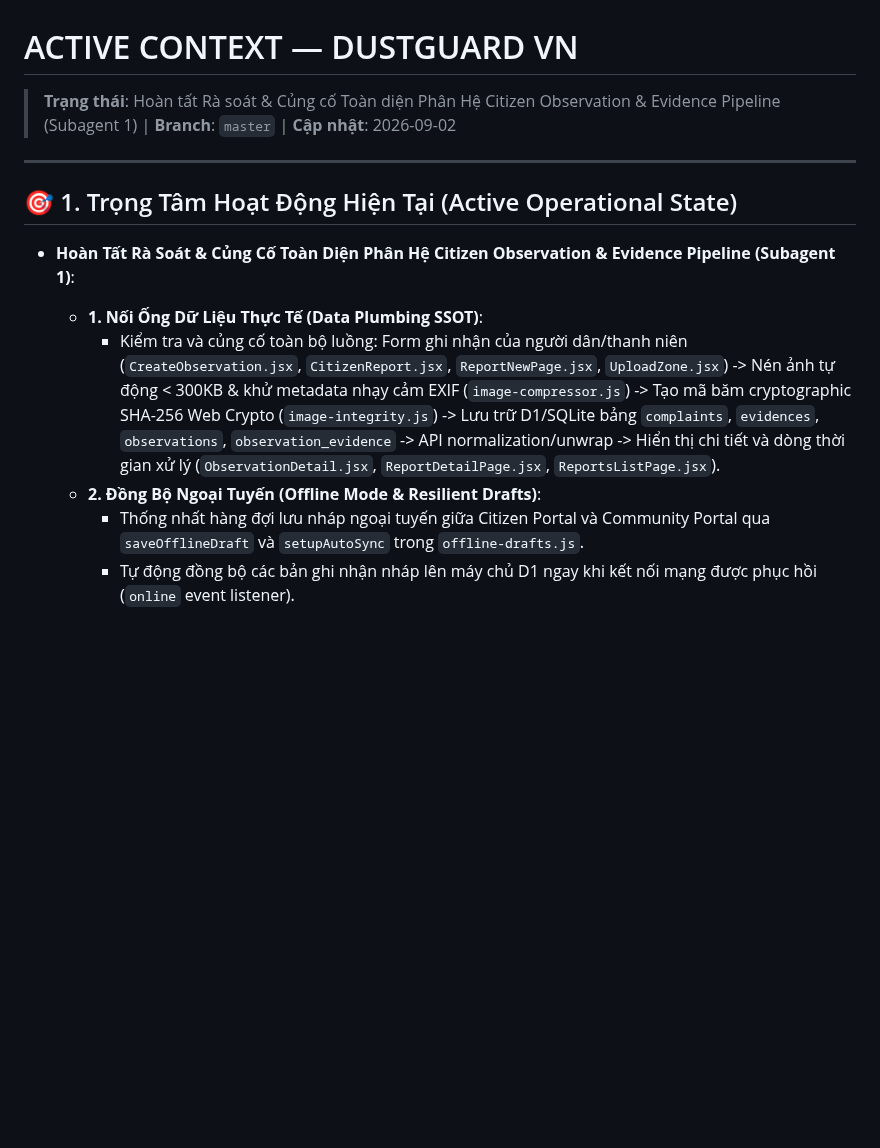
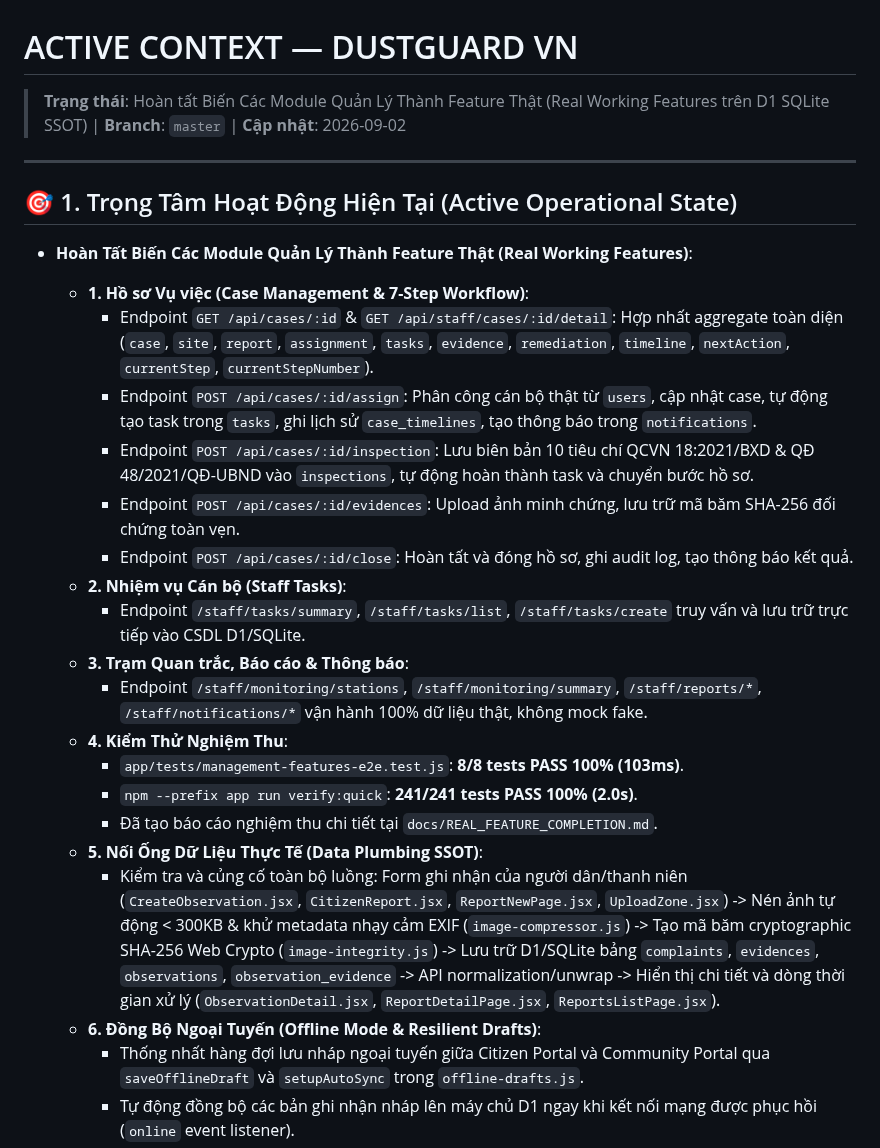
Before and after one commit to 26730023-PhamPhuNguyenHung/unicef-dustguard, a Markdown page: .agents/memory-bank/ACTIVE_CONTEXT.md, the part around the change. GitHub-like rendering; blank space fills up the shorter version.

Commit message:
feat(staff): transform management modules into real working features on D1 SQLite

```diff
--- a/.agents/memory-bank/ACTIVE_CONTEXT.md
+++ b/.agents/memory-bank/ACTIVE_CONTEXT.md
@@ -1,14 +1,28 @@
 # ACTIVE CONTEXT — DUSTGUARD VN
 
-> **Trạng thái**: Hoàn tất Rà soát & Củng cố Toàn diện Phân Hệ Citizen Observation & Evidence Pipeline (Subagent 1) | **Branch**: `master` | **Cập nhật**: 2026-09-02
+> **Trạng thái**: Hoàn tất Biến Các Module Quản Lý Thành Feature Thật (Real Working Features trên D1 SQLite SSOT) | **Branch**: `master` | **Cập nhật**: 2026-09-02
 
 ---
 
 ## 🎯 1. Trọng Tâm Hoạt Động Hiện Tại (Active Operational State)
-- **Hoàn Tất Rà Soát & Củng Cố Toàn Diện Phân Hệ Citizen Observation & Evidence Pipeline (Subagent 1)**:
-  - **1. Nối Ống Dữ Liệu Thực Tế (Data Plumbing SSOT)**:
+- **Hoàn Tất Biến Các Module Quản Lý Thành Feature Thật (Real Working Features)**:
+  - **1. Hồ sơ Vụ việc (Case Management & 7-Step Workflow)**:
+    * Endpoint `GET /api/cases/:id` & `GET /api/staff/cases/:id/detail`: Hợp nhất aggregate toàn diện (`case`, `site`, `report`, `assignment`, `tasks`, `evidence`, `remediation`, `timeline`, `nextAction`, `currentStep`, `currentStepNumber`).
+    * Endpoint `POST /api/cases/:id/assign`: Phân công cán bộ thật từ `users`, cập nhật case, tự động tạo task trong `tasks`, ghi lịch sử `case_timelines`, tạo thông báo trong `notifications`.
+    * Endpoint `POST /api/cases/:id/inspection`: Lưu biên bản 10 tiêu chí QCVN 18:2021/BXD & QĐ 48/2021/QĐ-UBND vào `inspections`, tự động hoàn thành task và chuyển bước hồ sơ.
+    * Endpoint `POST /api/cases/:id/evidences`: Upload ảnh minh chứng, lưu trữ mã băm SHA-256 đối chứng toàn vẹn.
+    * Endpoint `POST /api/cases/:id/close`: Hoàn tất và đóng hồ sơ, ghi audit log, tạo thông báo kết quả.
+  - **2. Nhiệm vụ Cán bộ (Staff Tasks)**:
+    * Endpoint `/staff/tasks/summary`, `/staff/tasks/list`, `/staff/tasks/create` truy vấn và lưu trữ trực tiếp vào CSDL D1/SQLite.
+  - **3. Trạm Quan trắc, Báo cáo & Thông báo**:
+    * Endpoint `/staff/monitoring/stations`, `/staff/monitoring/summary`, `/staff/reports/*`, `/staff/notifications/*` vận hành 100% dữ liệu thật, không mock fake.
+  - **4. Kiểm Thử Nghiệm Thu**:
+    * `app/tests/management-features-e2e.test.js`: **8/8 tests PASS 100% (103ms)**.
+    * `npm --prefix app run verify:quick`: **241/241 tests PASS 100% (2.0s)**.
+    * Đã tạo báo cáo nghiệm thu chi tiết tại `docs/REAL_FEATURE_COMPLETION.md`.
+  - **5. Nối Ống Dữ Liệu Thực Tế (Data Plumbing SSOT)**:
     * Kiểm tra và củng cố toàn bộ luồng: Form ghi nhận của người dân/thanh niên (`CreateObservation.jsx`, `CitizenReport.jsx`, `ReportNewPage.jsx`, `UploadZone.jsx`) -> Nén ảnh tự động < 300KB & khử metadata nhạy cảm EXIF (`image-compressor.js`) -> Tạo mã băm cryptographic SHA-256 Web Crypto (`image-integrity.js`) -> Lưu trữ D1/SQLite bảng `complaints`, `evidences`, `observations`, `observation_evidence` -> API normalization/unwrap -> Hiển thị chi tiết và dòng thời gian xử lý (`ObservationDetail.jsx`, `ReportDetailPage.jsx`, `ReportsListPage.jsx`).
-  - **2. Đồng Bộ Ngoại Tuyến (Offline Mode & Resilient Drafts)**:
+  - **6. Đồng Bộ Ngoại Tuyến (Offline Mode & Resilient Drafts)**:
     * Thống nhất hàng đợi lưu nháp ngoại tuyến giữa Citizen Portal và Community Portal qua `saveOfflineDraft` và `setupAutoSync` trong `offline-drafts.js`.
     * Tự động đồng bộ các bản ghi nhận nháp lên máy chủ D1 ngay khi kết nối mạng được phục hồi (`online` event listener).
     * Hạn chế rủi ro vượt hạn mức localStorage quota bằng cơ chế cắt tỉa thông minh (QuotaExceededError protection).
```
Also changed, not shown: docs/REAL_FEATURE_COMPLETION.md (added, +45 -0 lines).
